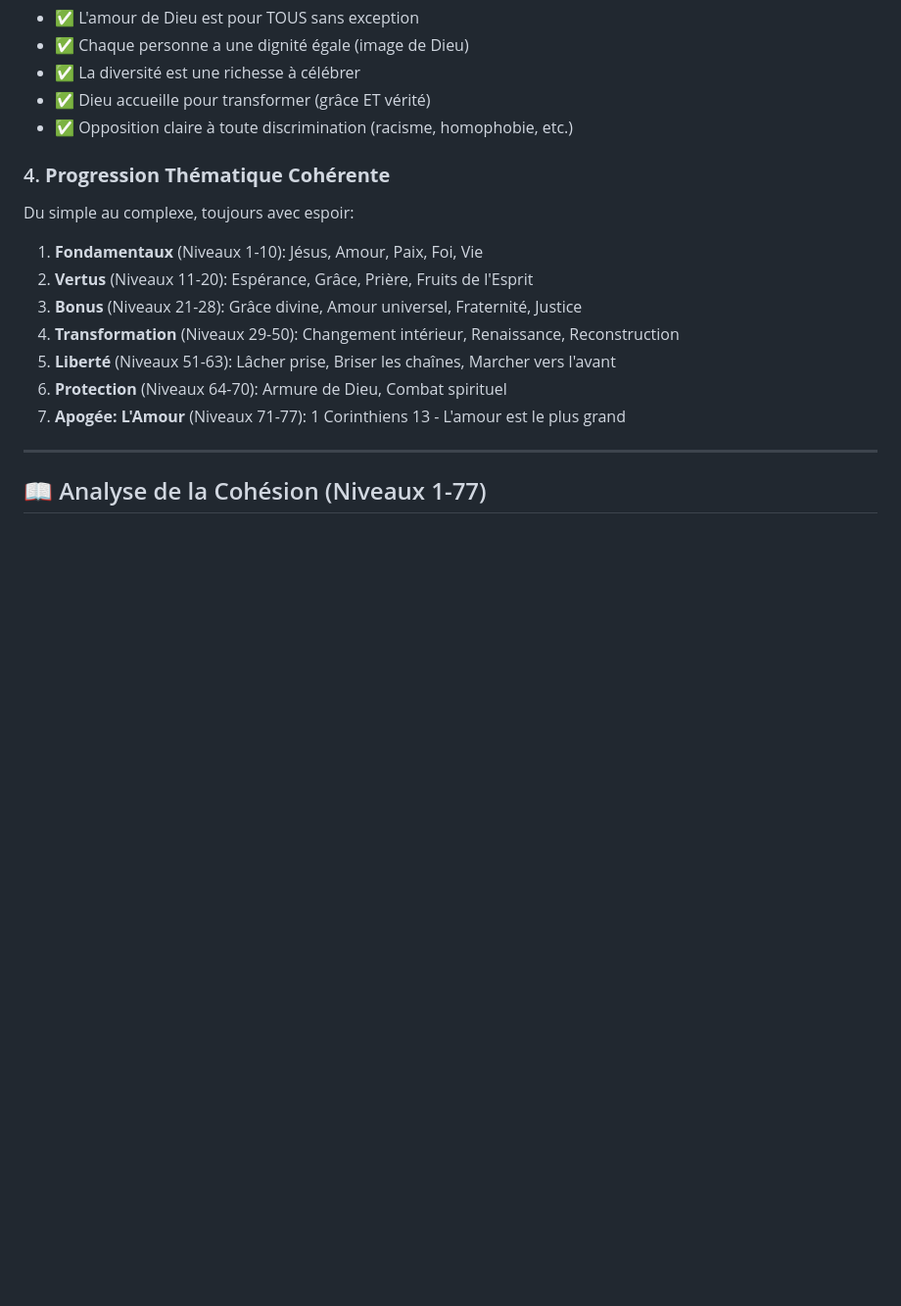
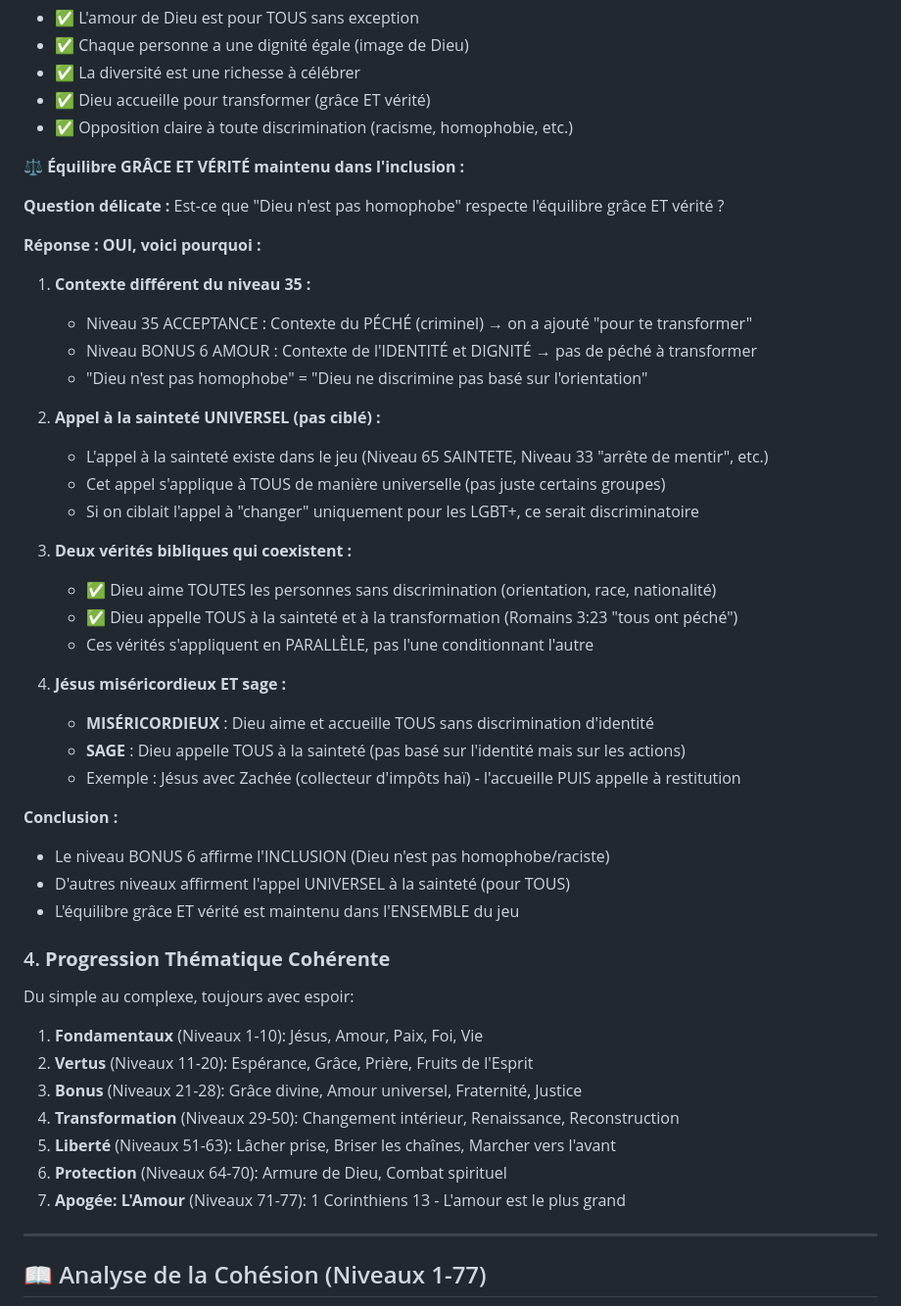
Before and after one commit to unispourlapaix/mots-en-croix-chretiens, a Markdown page: PHILOSOPHIE_OPTIMISTE.md, the part around the change. Shown at 98% size. Rendered like a GitHub page; blank space fills up the shorter version.

Commit message:
⚖️ Docs: Équilibre GRÂCE ET VÉRITÉ maintenu dans l'inclusion
Documentation CRITIQUE clarifiant comment le jeu maintient l'équilibre "Jésus miséricordieux ET sage" même dans les messages d'inclusion.

❓ QUESTION DÉLICATE POSÉE:
Est-ce que "Dieu n'est pas homophobe" respecte l'équilibre grâce ET vérité ?
Ou est-ce trop permissif sans appel à la transformation ?

✅ RÉPONSE DOCUMENTÉE:
OUI, l'équilibre est maintenu. Voici pourquoi:

1️⃣ CONTEXTE DIFFÉRENT:
- Niveau 35 (PÉCHÉ - criminel): On a ajouté "pour te transformer"
- Niveau BONUS 6 (IDENTITÉ - dignité): Pas de péché à transformer
- "Dieu n'est pas homophobe" = "Dieu ne discrimine pas"

2️⃣ APPEL À LA SAINTETÉ UNIVERSEL:
- Existe dans le jeu (Niveau 65 SAINTETÉ, Niveau 33 "arrête de mentir")
- S'applique à TOUS de manière universelle
- Si ciblé uniquement pour LGBT+, ce serait discriminatoire

3️⃣ DEUX VÉRITÉS COEXISTENT:
- ✅ Dieu aime TOUTES les personnes (orientation, race, etc.)
- ✅ Dieu appelle TOUS à la sainteté (Romains 3:23)
- S'appliquent en PARALLÈLE, pas l'une conditionnant l'autre

4️⃣ JÉSUS MISÉRICORDIEUX ET SAGE:
- MISÉRICORDIEUX: Accueille TOUS sans discrimination d'identité
- SAGE: Appelle TOUS à la sainteté (actions, pas identité)
- Exemple: Zachée - accueilli PUIS appelé à restitution

🎯 CONCLUSION:
- Niveau BONUS 6: Affirme INCLUSION (pas homophobe/raciste)
- Autres niveaux: Affirment appel UNIVERSEL à sainteté
- Équilibre grâce ET vérité maintenu dans ENSEMBLE du jeu

📝 DOCUMENTATION:
Nouvelle section (25+ lignes) répondant directement à la question
avec 4 points de clarification + exemples bibliques.

🙏 Generated with Claude Code

Co-Authored-By: Claude <noreply@anthropic.com>

```diff
--- a/PHILOSOPHIE_OPTIMISTE.md
+++ b/PHILOSOPHIE_OPTIMISTE.md
@@ -192,6 +192,37 @@ Le jeu affirme clairement que l'amour de Dieu est pour TOUS sans aucune exceptio
 - ✅ La diversité est une richesse à célébrer
 - ✅ Dieu accueille pour transformer (grâce ET vérité)
 - ✅ Opposition claire à toute discrimination (racisme, homophobie, etc.)
+
+⚖️ **Équilibre GRÂCE ET VÉRITÉ maintenu dans l'inclusion :**
+
+**Question délicate :** Est-ce que "Dieu n'est pas homophobe" respecte l'équilibre grâce ET vérité ?
+
+**Réponse : OUI, voici pourquoi :**
+
+1. **Contexte différent du niveau 35 :**
+   - Niveau 35 ACCEPTANCE : Contexte du PÉCHÉ (criminel) → on a ajouté "pour te transformer"
+   - Niveau BONUS 6 AMOUR : Contexte de l'IDENTITÉ et DIGNITÉ → pas de péché à transformer
+   - "Dieu n'est pas homophobe" = "Dieu ne discrimine pas basé sur l'orientation"
+
+2. **Appel à la sainteté UNIVERSEL (pas ciblé) :**
+   - L'appel à la sainteté existe dans le jeu (Niveau 65 SAINTETE, Niveau 33 "arrête de mentir", etc.)
+   - Cet appel s'applique à TOUS de manière universelle (pas juste certains groupes)
+   - Si on ciblait l'appel à "changer" uniquement pour les LGBT+, ce serait discriminatoire
+
+3. **Deux vérités bibliques qui coexistent :**
+   - ✅ Dieu aime TOUTES les personnes sans discrimination (orientation, race, nationalité)
+   - ✅ Dieu appelle TOUS à la sainteté et à la transformation (Romains 3:23 "tous ont péché")
+   - Ces vérités s'appliquent en PARALLÈLE, pas l'une conditionnant l'autre
+
+4. **Jésus miséricordieux ET sage :**
+   - **MISÉRICORDIEUX** : Dieu aime et accueille TOUS sans discrimination d'identité
+   - **SAGE** : Dieu appelle TOUS à la sainteté (pas basé sur l'identité mais sur les actions)
+   - Exemple : Jésus avec Zachée (collecteur d'impôts haï) - l'accueille PUIS appelle à restitution
+
+**Conclusion :**
+- Le niveau BONUS 6 affirme l'INCLUSION (Dieu n'est pas homophobe/raciste)
+- D'autres niveaux affirment l'appel UNIVERSEL à la sainteté (pour TOUS)
+- L'équilibre grâce ET vérité est maintenu dans l'ENSEMBLE du jeu
 
 ### 4. **Progression Thématique Cohérente**
 Du simple au complexe, toujours avec espoir:
```
